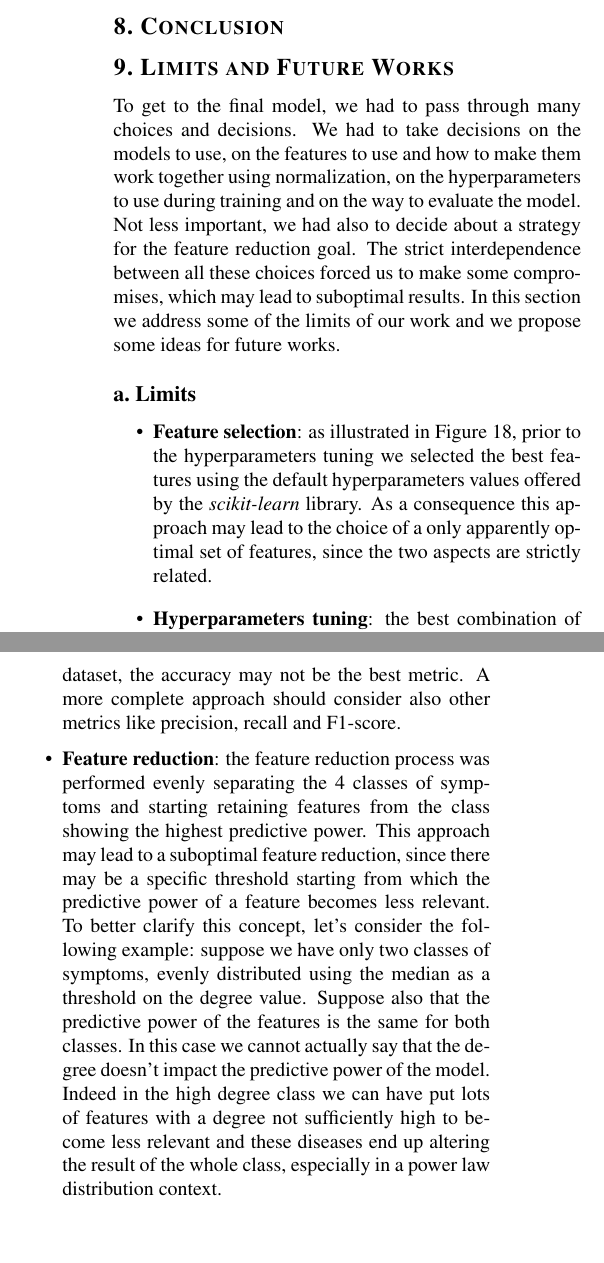
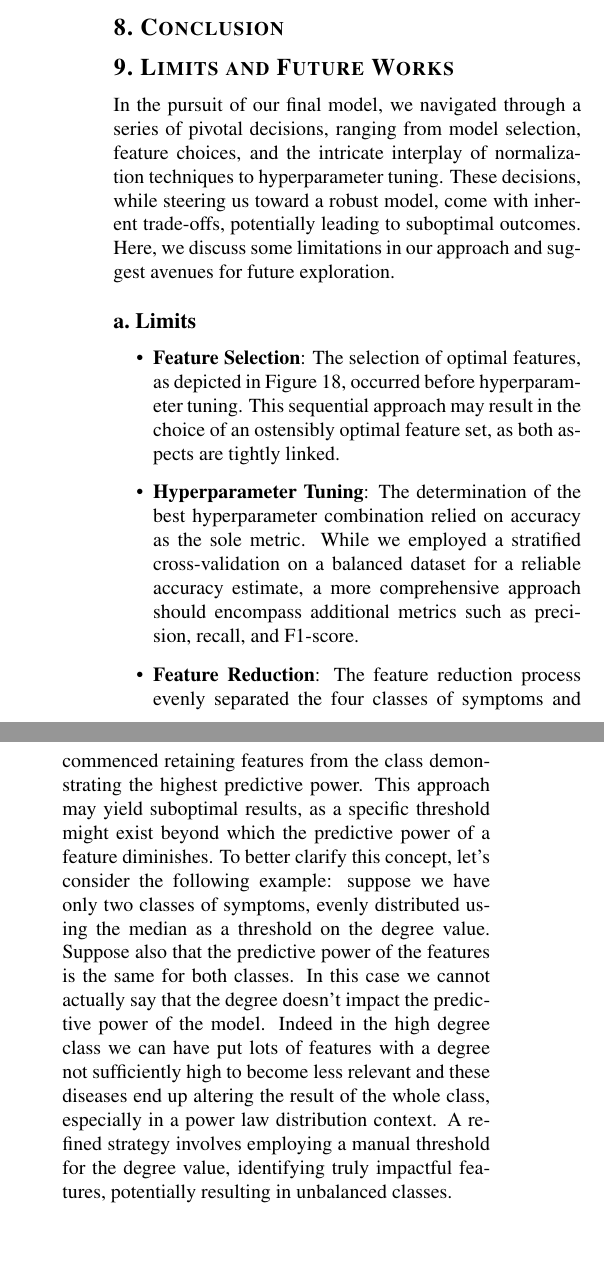
Before and after one commit to DavideLigari/disease-prediction, a LaTeX document (report/report.tex, which reads report/sections/future_works.tex): two parts of the columns of page 18 of 21 before the commit and two parts of the columns of page 18 of 22 after it, joined at a grey line, cut so that both start at the same text, the shorter picture padded with empty space. Compiled offline with pdfLaTeX.

Commit message:
future works

```diff
--- a/report/sections/future_works.tex
+++ b/report/sections/future_works.tex
@@ -1,28 +1,29 @@
 \section{Limits and Future Works}
 
-To get to the final model, we had to pass through many choices and decisions. We had to take decisions on the models to use, on the features to use and how to
-make them work together using normalization, on the hyperparameters to use during training and on the way to evaluate the model. Not less important, we had also
-to decide about a strategy for the feature reduction goal. The strict interdependence between all these choices forced us to make some compromises, which may lead
-to suboptimal results.
-In this section we address some of the limits of our work and we propose some ideas for future works.
+In the pursuit of our final model, we navigated through a series of pivotal decisions, ranging from model selection, feature choices,
+and the intricate interplay of normalization techniques to hyperparameter tuning. These decisions, while steering us toward a robust model,
+come with inherent trade-offs, potentially leading to suboptimal outcomes. Here, we discuss some limitations in our approach and suggest
+avenues for future exploration.
 
 \subsection{Limits}
-% - our approach in feature selection and parameters search is not optimal
+
 \begin{itemize}
-	\item \textbf{Feature selection}: as illustrated in Figure \ref{fig:ML_operative_flow}, prior to the hyperparameters tuning we selected the best
-	features using the default hyperparameters values offered by the \textit{scikit-learn} library. As a consequence this approach may lead to the
-	choice of a only apparently optimal set of features, since the two aspects are strictly related.
+\item \textbf{Feature Selection}: The selection of optimal features, as depicted in Figure \ref{fig:ML_operative_flow}, occurred
+before hyperparameter tuning. This sequential approach may result in the choice of an ostensibly optimal feature set,
+as both aspects are tightly linked.
 
-	\item \textbf{Hyperparameters tuning}: the best combination of hyperparameters was found using the accuracy as metric. Despite
-	to have a reliable accuracy estimation we used a stratified cross-validation on a balanced dataset, the accuracy may not be the best metric.
-	A more complete approach should consider also other metrics like precision, recall and F1-score.
+\item \textbf{Hyperparameter Tuning}: The determination of the best hyperparameter combination relied on accuracy as
+the sole metric. While we employed a stratified cross-validation on a balanced dataset for a reliable accuracy estimate,
+a more comprehensive approach should encompass additional metrics such as precision, recall, and F1-score.
 
-	\item \textbf{Feature reduction}: the feature reduction process was performed evenly separating the 4 classes of symptoms and starting
-	retaining features from the class showing the highest predictive power. This approach may lead to a suboptimal feature reduction, since
-	there may be a specific threshold starting from which the predictive power of a feature becomes less relevant.
-	To better clarify this concept, let's consider the following example: suppose we have only two classes of symptoms, evenly distributed
-	using the median as a threshold on the degree value. Suppose also that the predictive power of the features is the same for both classes.
-	In this case we cannot actually say that the degree doesn't impact the predictive power of the model. Indeed in the high degree class
-	we can have put lots of features with a degree not sufficiently high to become less relevant and these diseases end up
-	altering the result of the whole class, especially in a power law distribution context.
+\item \textbf{Feature Reduction}: The feature reduction process evenly separated the four classes of symptoms and commenced
+retaining features from the class demonstrating the highest predictive power. This approach may yield suboptimal results, as a
+specific threshold might exist beyond which the predictive power of a feature diminishes.
+To better clarify this concept, let's consider the following example: suppose we have only two classes of symptoms, evenly distributed
+using the median as a threshold on the degree value. Suppose also that the predictive power of the features is the same for both classes.
+In this case we cannot actually say that the degree doesn't impact the predictive power of the model. Indeed in the high degree class
+we can have put lots of features with a degree not sufficiently high to become less relevant and these diseases end up
+altering the result of the whole class, especially in a power law distribution context.
+A refined strategy involves employing a manual threshold for the degree value, identifying truly impactful features,
+potentially resulting in unbalanced classes.
 
```
Also changed, not shown: report/report.pdf, report/sections/future_works.tex (22 more changed lines).
